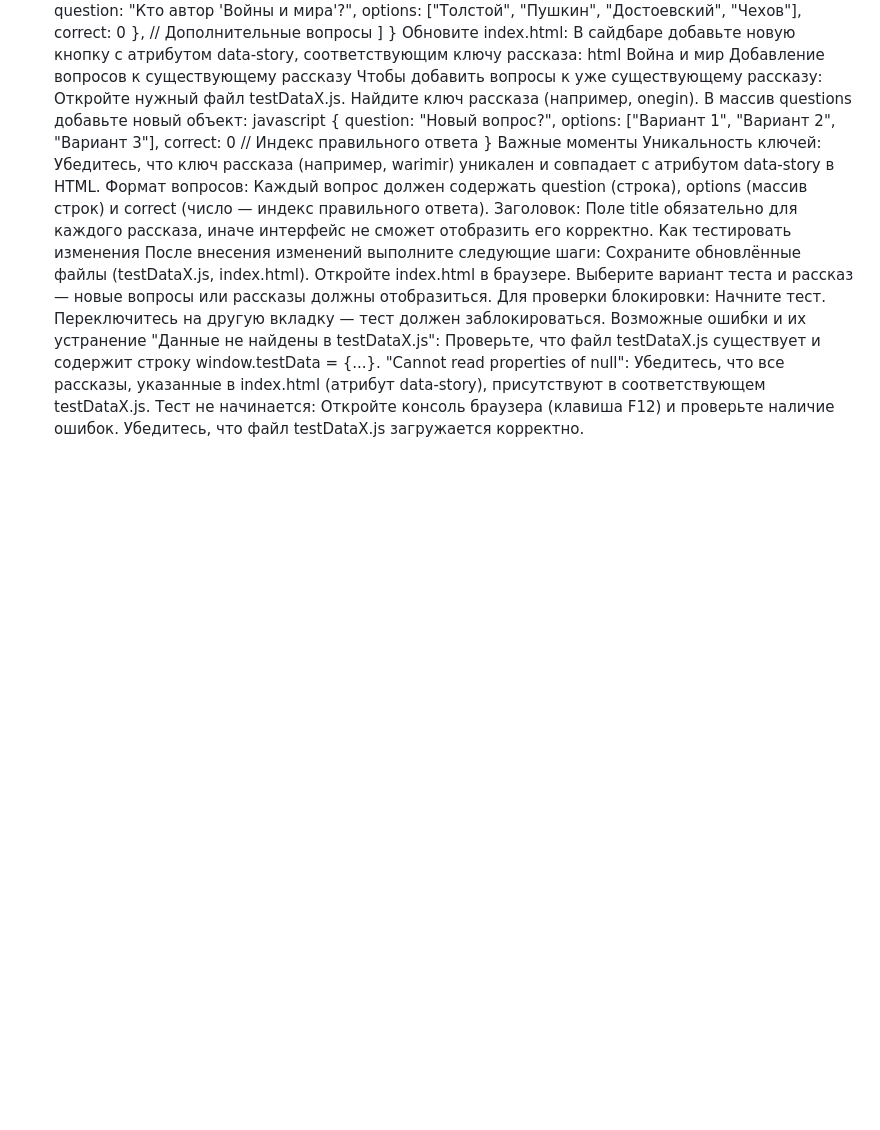
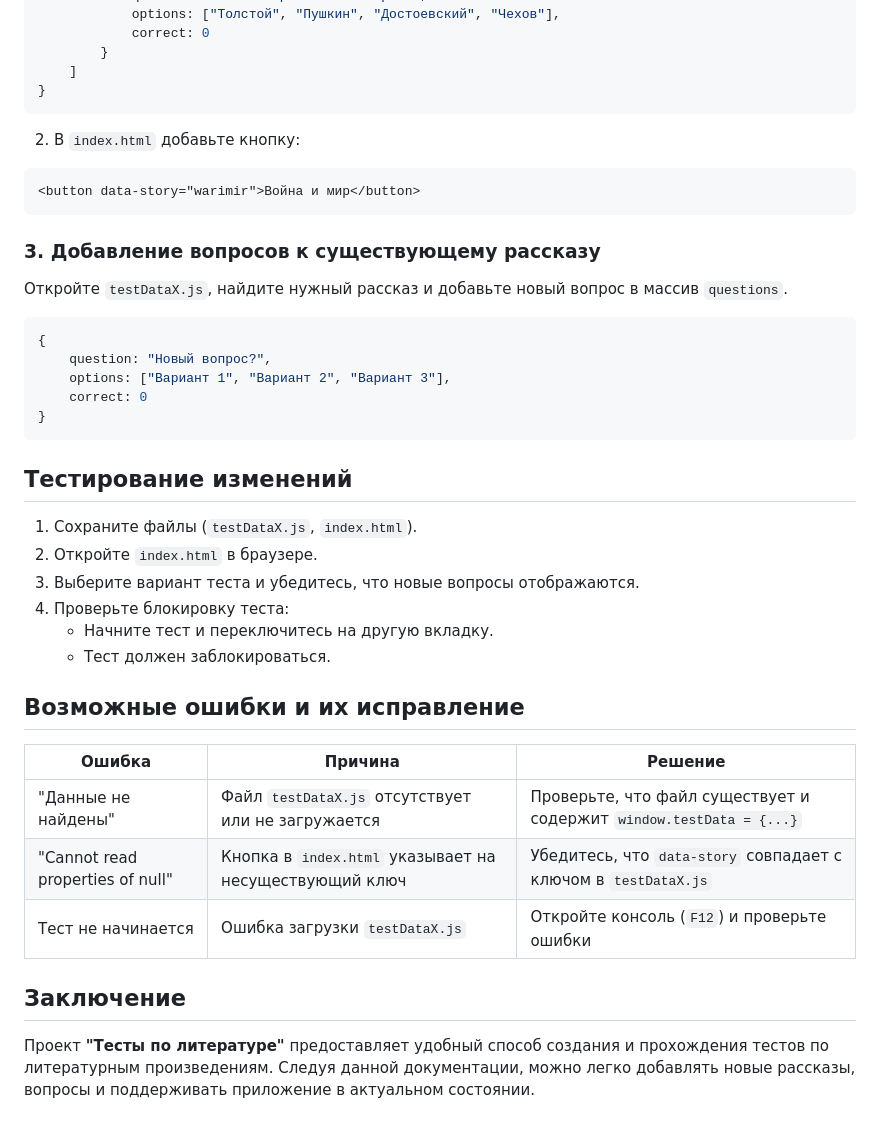
Before and after one commit to dim423/test_website, a Markdown page: README.md, the part around one of its changes. Drawn GitHub-style; blank space fills up the shorter version.

````diff
--- a/README.md
+++ b/README.md
@@ -67,42 +73,39 @@ warimir: {
             question: "Кто автор 'Войны и мира'?",
             options: ["Толстой", "Пушкин", "Достоевский", "Чехов"],
             correct: 0
-        },
-        // Дополнительные вопросы
+        }
     ]
 }
-Обновите index.html:
-В сайдбаре добавьте новую кнопку с атрибутом data-story, соответствующим ключу рассказа:
-html
+```
+2. В `index.html` добавьте кнопку:
+```html
 <button data-story="warimir">Война и мир</button>
-Добавление вопросов к существующему рассказу
-Чтобы добавить вопросы к уже существующему рассказу:
-Откройте нужный файл testDataX.js.
-Найдите ключ рассказа (например, onegin).
-В массив questions добавьте новый объект:
-javascript
+```
+
+### 3. Добавление вопросов к существующему рассказу
+Откройте `testDataX.js`, найдите нужный рассказ и добавьте новый вопрос в массив `questions`.
+```javascript
 {
     question: "Новый вопрос?",
     options: ["Вариант 1", "Вариант 2", "Вариант 3"],
-    correct: 0 // Индекс правильного ответа
+    correct: 0
 }
-Важные моменты
-Уникальность ключей: Убедитесь, что ключ рассказа (например, warimir) уникален и совпадает с атрибутом data-story в HTML.
-Формат вопросов: Каждый вопрос должен содержать question (строка), options (массив строк) и correct (число — индекс правильного ответа).
-Заголовок: Поле title обязательно для каждого рассказа, иначе интерфейс не сможет отобразить его корректно.
-Как тестировать изменения
-После внесения изменений выполните следующие шаги:
-Сохраните обновлённые файлы (testDataX.js, index.html).
-Откройте index.html в браузере.
-Выберите вариант теста и рассказ — новые вопросы или рассказы должны отобразиться.
-Для проверки блокировки:
-Начните тест.
-Переключитесь на другую вкладку — тест должен заблокироваться.
-Возможные ошибки и их устранение
-"Данные не найдены в testDataX.js":
-Проверьте, что файл testDataX.js существует и содержит строку window.testData = {...}.
-"Cannot read properties of null":
-Убедитесь, что все рассказы, указанные в index.html (атрибут data-story), присутствуют в соответствующем testDataX.js.
-Тест не начинается:
-Откройте консоль браузера (клавиша F12) и проверьте наличие ошибок.
-Убедитесь, что файл testDataX.js загружается корректно.
+```
+
+## Тестирование изменений
+1. Сохраните файлы (`testDataX.js`, `index.html`).
+2. Откройте `index.html` в браузере.
+3. Выберите вариант теста и убедитесь, что новые вопросы отображаются.
+4. Проверьте блокировку теста:
+   - Начните тест и переключитесь на другую вкладку.
+   - Тест должен заблокироваться.
+
+## Возможные ошибки и их исправление
+| Ошибка | Причина | Решение |
+|--------|---------|---------|
+| "Данные не найдены" | Файл `testDataX.js` отсутствует или не загружается | Проверьте, что файл существует и содержит `window.testData = {...}` |
+| "Cannot read properties of null" | Кнопка в `index.html` указывает на несуществующий ключ | Убедитесь, что `data-story` совпадает с ключом в `testDataX.js` |
+| Тест не начинается | Ошибка загрузки `testDataX.js` | Откройте консоль (`F12`) и проверьте ошибки |
+
+## Заключение
+Проект **"Тесты по литературе"** предоставляет удобный способ создания и прохождения тестов по литературным произведениям. Следуя данной документации, можно легко добавлять новые рассказы, вопросы и поддерживать приложение в актуальном состоянии.
````
Also changed, not shown: other parts of README.md (+57 -51 lines).
